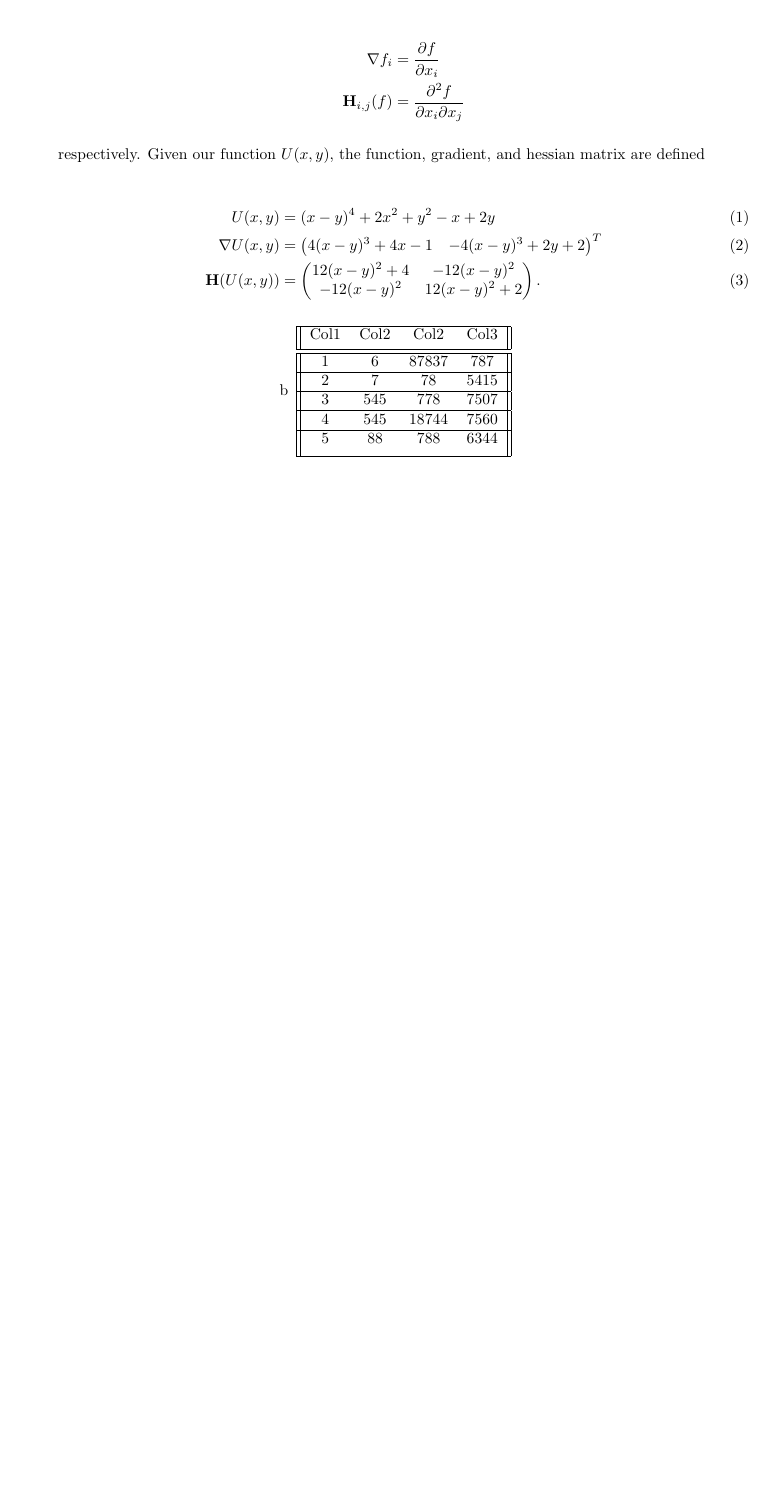
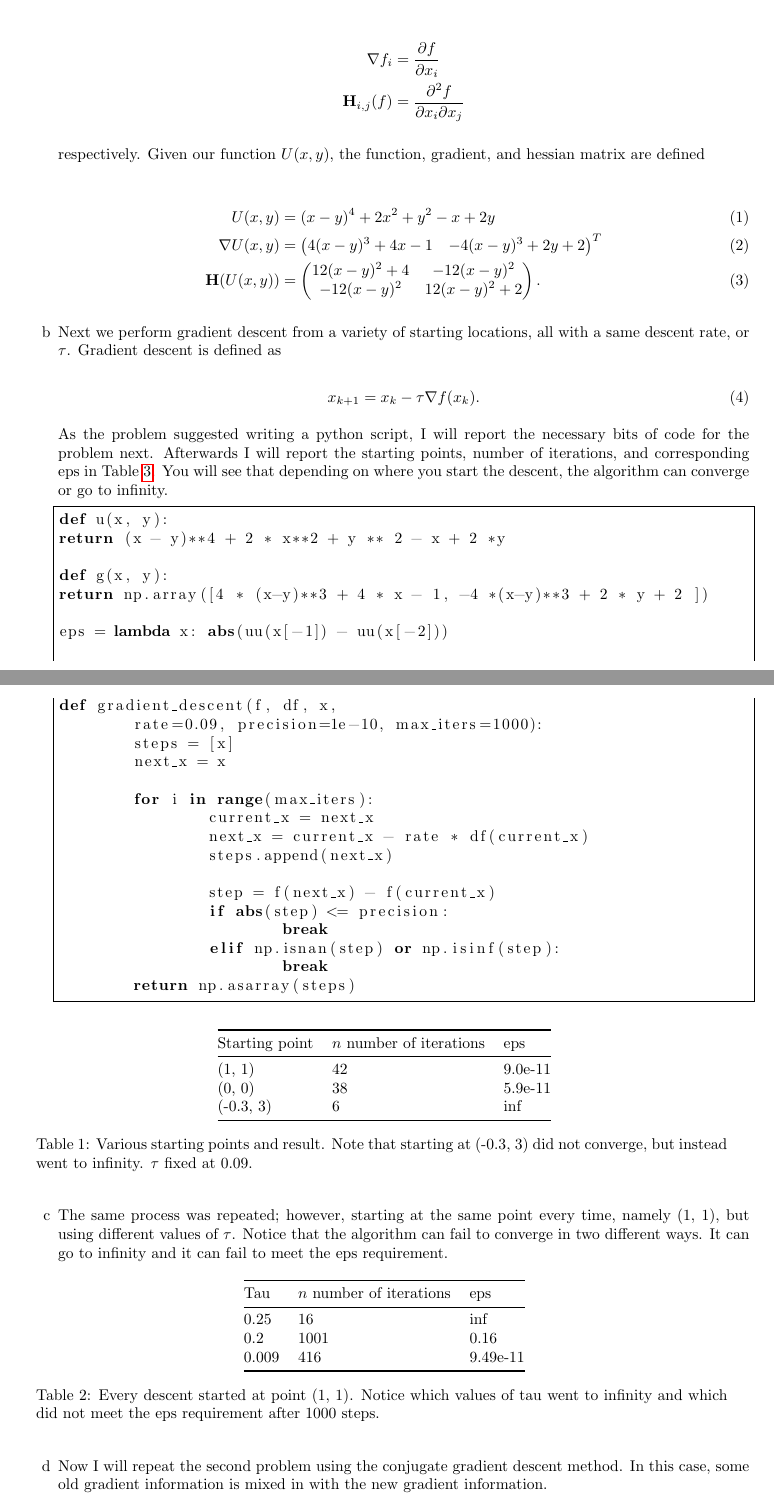
Before and after one commit to laifi/molecular-dynamics, a LaTeX document (e02/tex/main.tex): part of page 1 of 2 before the commit and two parts of pages 1 and 2 of 4 after it, the two joined at a grey line, cut so that both start at the same text, the shorter picture padded with empty space. Compiled offline with pdfLaTeX.

Commit message:
fixed tex, fixed conj grad descent

```diff
--- a/e02/tex/main.tex
+++ b/e02/tex/main.tex
@@ -16,6 +16,12 @@
 \usetikzlibrary{decorations.pathmorphing}
 \usepackage{subcaption}
 \usepackage{diagbox}
+
+\usepackage{booktabs}
+\usepackage{longtable}
+\usepackage{listings}
+\lstset{language=Python}
+
 
 \newcommand{\exnum}{02} % Enter the problem set number here!
 \newcommand{\tilda}{{\raise.17ex\hbox{$\scriptstyle\mathtt{\sim}$}}}
@@ -66,3 +72,74 @@ respectively. Given our function $U(x, y)$, the function, gradient, and hessian
 
 \item
 
+Next we perform gradient descent from a variety of starting locations, all with a same descent rate, or $\tau$. Gradient descent is defined as
+
+\begin{equation}
+	x_{k+1} = x_{k} - \tau \nabla f(x_{k}).
+\end{equation}
+
+As the problem suggested writing a python script, I will report the necessary bits of code for the problem next. Afterwards I will report the starting points, number of iterations, and corresponding eps in Table \ref{table:prob02}. You will see that depending on where you start the descent, the algorithm can converge or go to infinity.
+
+\begin{lstlisting}[frame=single]  % Start your code-block
+
+def u(x, y):
+return (x - y)**4 + 2 * x**2 + y ** 2 - x + 2 *y
+
+def g(x, y):
+return np.array([4 * (x-y)**3 + 4 * x - 1, -4 *(x-y)**3 + 2 * y + 2 ])
+
+eps = lambda x: abs(uu(x[-1]) - uu(x[-2]))
+
+def gradient_descent(f, df, x,
+	rate=0.09, precision=1e-10, max_iters=1000):
+	steps = [x]
+	next_x = x
+
+	for i in range(max_iters):
+		current_x = next_x
+		next_x = current_x - rate * df(current_x)
+		steps.append(next_x)
+
+		step = f(next_x) - f(current_x)
+		if abs(step) <= precision:
+			break
+		elif np.isnan(step) or np.isinf(step):
+			break
+	return np.asarray(steps)
+\end{lstlisting}
+
+\begin{longtable}[]{@{}lll@{}}
+	\toprule
+	Starting point & $n$ number of iterations & eps \tabularnewline
+	\midrule
+	\endhead
+	(1, 1) & 42 & 9.0e-11 \tabularnewline
+	(0, 0) & 38 & 5.9e-11 \tabularnewline
+	(-0.3, 3) & 6 & inf \tabularnewline
+	\bottomrule
+	\caption{Various starting points and result. Note that starting at (-0.3, 3) did not converge, but instead went to infinity. $\tau$ fixed at 0.09.}
+	\label{table:prob02}
+\end{longtable}
+
+\item
+
+The same process was repeated; however, starting at the same point every time, namely (1, 1), but using different values of $\tau$. Notice that the algorithm can fail to converge in two different ways. It can go to infinity and it can fail to meet the eps requirement.
+
+\begin{longtable}[]{@{}lll@{}}
+	\toprule
+	Tau & $n$ number of iterations & eps \tabularnewline
+	\midrule
+	\endhead
+	0.25 & 16 & inf \tabularnewline
+	0.2 & 1001 & 0.16 \tabularnewline
+	0.009 & 416 & 9.49e-11 \tabularnewline
+	\bottomrule
+	\caption{Every descent started at point (1, 1). Notice which values of tau went to infinity and which did not meet the eps requirement after 1000 steps.}
+	\label{table:prob02}
+\end{longtable}
+
+\item
+
+Now I will repeat the second problem using the conjugate gradient descent method. In this case, some old gradient information is mixed in with the new gradient information.
+
+\begin{align}
@@ -68,0 +154,2 @@ respectively. Given our function $U(x, y)$, the function, gradient, and hessian
+\begin{lstlisting}[frame=single]  % Start your code-block
+def conjugate_gradient_descent(f, df, x, rate=0.09, precision=1e-10, max_iters=1000):
@@ -83,24 +220,6 @@ respectively. Given our function $U(x, y)$, the function, gradient, and hessian
 	\label{fig:fig}
 \end{figure}
 
-\begin{center}
-	\begin{tabular}{||c c c c||}
-		\hline
-		Col1 & Col2 & Col2 & Col3 \\ [0.5ex]
-		\hline\hline
-		1 & 6 & 87837 & 787 \\
-		\hline
-		2 & 7 & 78 & 5415 \\
-		\hline
-		3 & 545 & 778 & 7507 \\
-		\hline
-		4 & 545 & 18744 & 7560 \\
-		\hline
-		5 & 88 & 788 & 6344 \\ [1ex]
-		\hline
-	\end{tabular}
-\end{center}
-
 
 
 
```
Also changed, not shown: e02/tex/main.pdf (deleted), e02/tex/main.tex (60 more changed lines), 4 other files.
